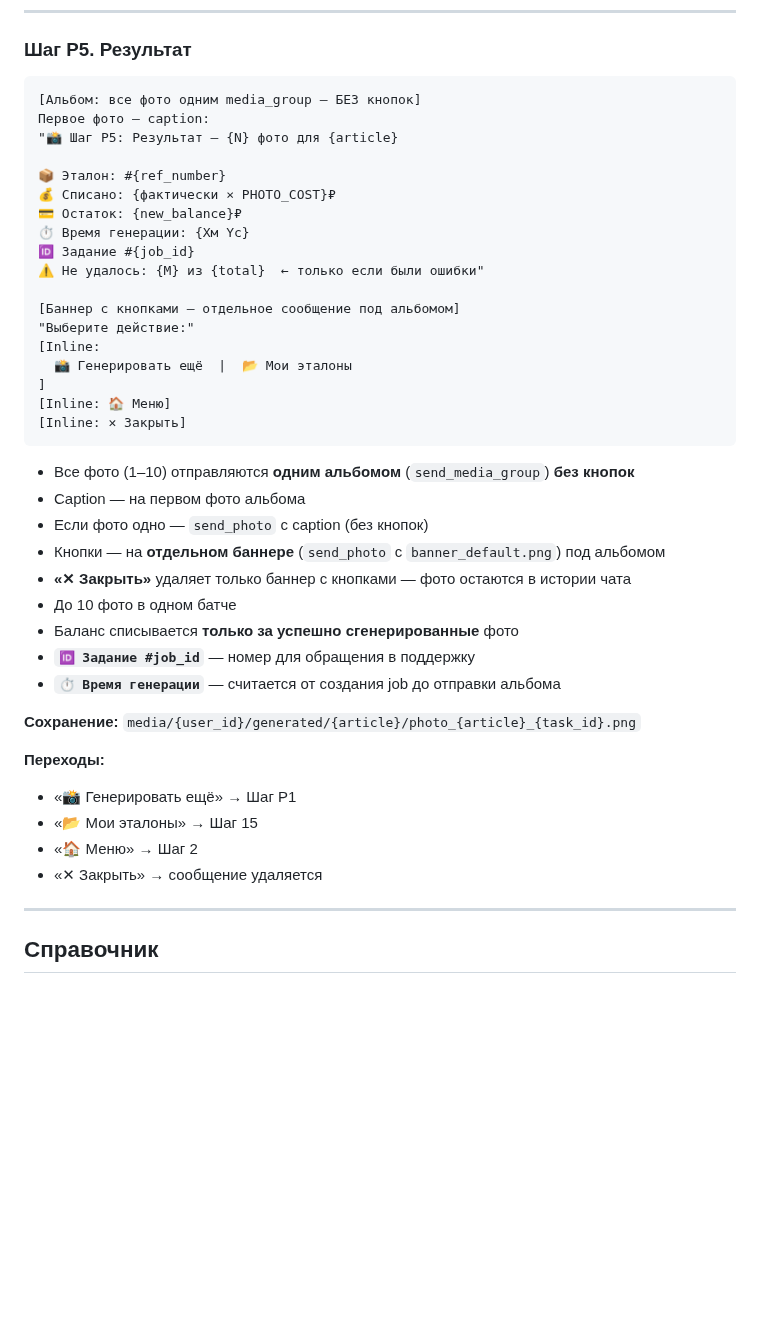
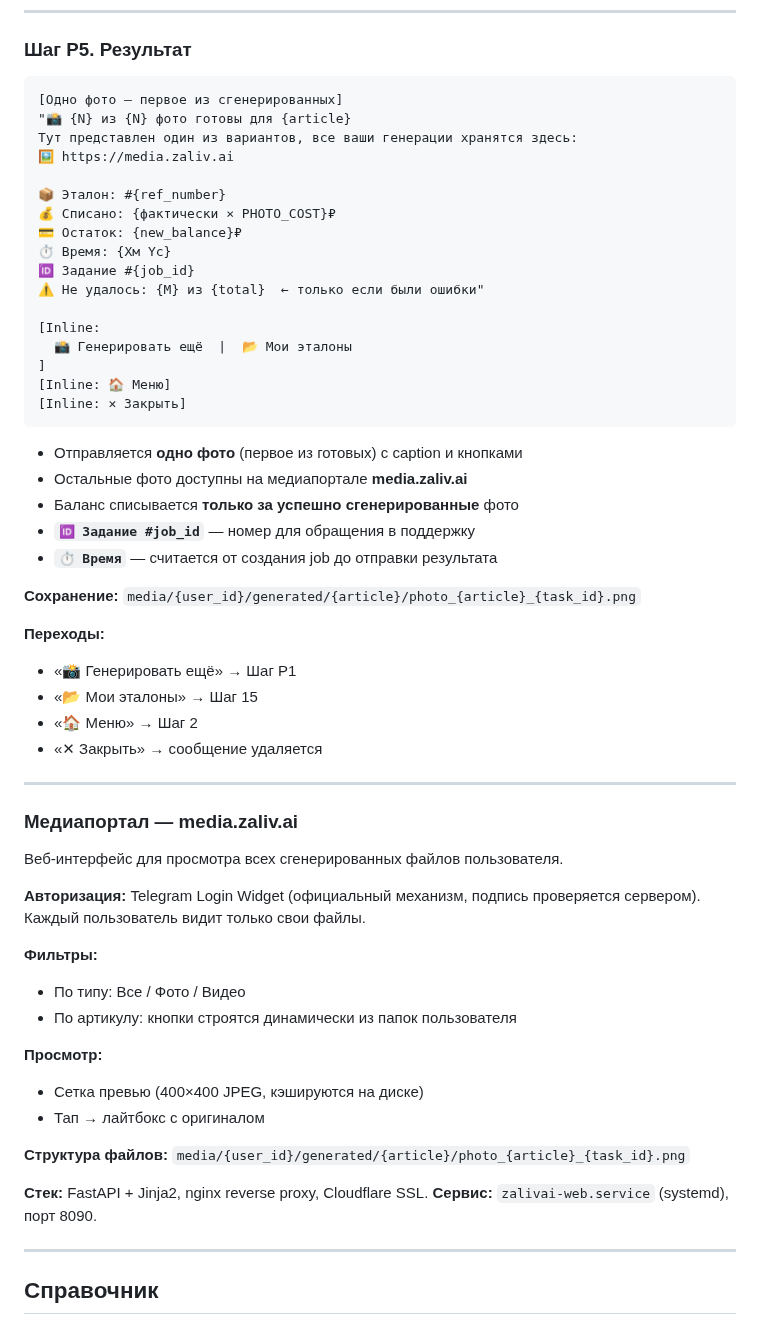
Before and after one commit to YakubovAT/zalivay_bot, a Markdown page: SCENARIO.md, the part around the change. Rendered like a GitHub page; blank space fills up the shorter version.

Commit message:
docs: SCENARIO.md — Шаг P5 + медиапортал media.zaliv.ai

````diff
--- a/SCENARIO.md
+++ b/SCENARIO.md
@@ -740,19 +740,18 @@ article_references:
 ### Шаг P5. Результат
 
 ```
-[Альбом: все фото одним media_group — БЕЗ кнопок]
-Первое фото — caption:
-"📸 Шаг P5: Результат — {N} фото для {article}
+[Одно фото — первое из сгенерированных]
+"📸 {N} из {N} фото готовы для {article}
+Тут представлен один из вариантов, все ваши генерации хранятся здесь:
+🖼 https://media.zaliv.ai
 
 📦 Эталон: #{ref_number}
 💰 Списано: {фактически × PHOTO_COST}₽
 💳 Остаток: {new_balance}₽
-⏱ Время генерации: {Xм Yс}
+⏱ Время: {Xм Yс}
 🆔 Задание #{job_id}
 ⚠️ Не удалось: {M} из {total}  ← только если были ошибки"
 
-[Баннер с кнопками — отдельное сообщение под альбомом]
-"Выберите действие:"
 [Inline:
   📸 Генерировать ещё  |  📂 Мои эталоны
 ]
@@ -760,15 +759,11 @@ article_references:
 [Inline: ✕ Закрыть]
 ```
 
-- Все фото (1–10) отправляются **одним альбомом** (`send_media_group`) **без кнопок**
-- Caption — на первом фото альбома
-- Если фото одно — `send_photo` с caption (без кнопок)
-- Кнопки — на **отдельном баннере** (`send_photo` с `banner_default.png`) под альбомом
-- **«✕ Закрыть»** удаляет только баннер с кнопками — фото остаются в истории чата
-- До 10 фото в одном батче
+- Отправляется **одно фото** (первое из готовых) с caption и кнопками
+- Остальные фото доступны на медиапортале **media.zaliv.ai**
 - Баланс списывается **только за успешно сгенерированные** фото
 - **`🆔 Задание #job_id`** — номер для обращения в поддержку
-- **`⏱ Время генерации`** — считается от создания job до отправки альбома
+- **`⏱ Время`** — считается от создания job до отправки результата
 
 **Сохранение:** `media/{user_id}/generated/{article}/photo_{article}_{task_id}.png`
 
@@ -777,6 +772,28 @@ article_references:
 - «📂 Мои эталоны» → Шаг 15
 - «🏠 Меню» → Шаг 2
 - «✕ Закрыть» → сообщение удаляется
+
+---
+
+### Медиапортал — media.zaliv.ai
+
+Веб-интерфейс для просмотра всех сгенерированных файлов пользователя.
+
+**Авторизация:** Telegram Login Widget (официальный механизм, подпись проверяется сервером).
+Каждый пользователь видит только свои файлы.
+
+**Фильтры:**
+- По типу: Все / Фото / Видео
+- По артикулу: кнопки строятся динамически из папок пользователя
+
+**Просмотр:**
+- Сетка превью (400×400 JPEG, кэшируются на диске)
+- Тап → лайтбокс с оригиналом
+
+**Структура файлов:** `media/{user_id}/generated/{article}/photo_{article}_{task_id}.png`
+
+**Стек:** FastAPI + Jinja2, nginx reverse proxy, Cloudflare SSL.
+**Сервис:** `zalivai-web.service` (systemd), порт 8090.
 
 ---
 
````
